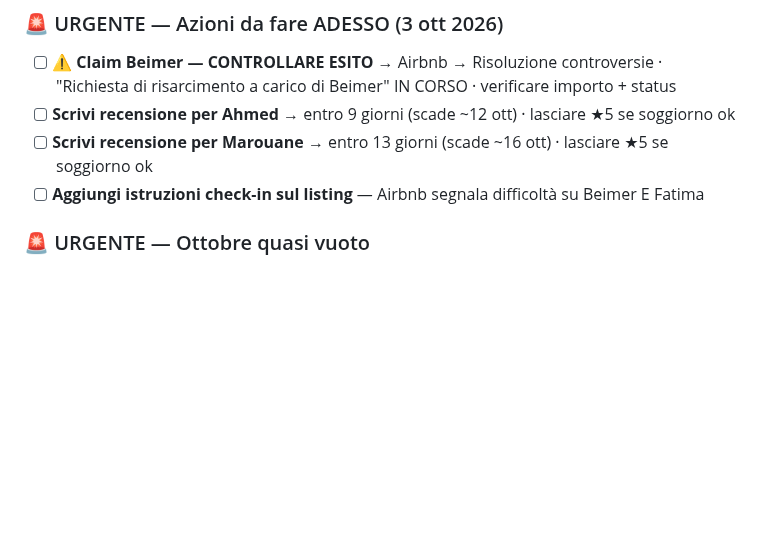
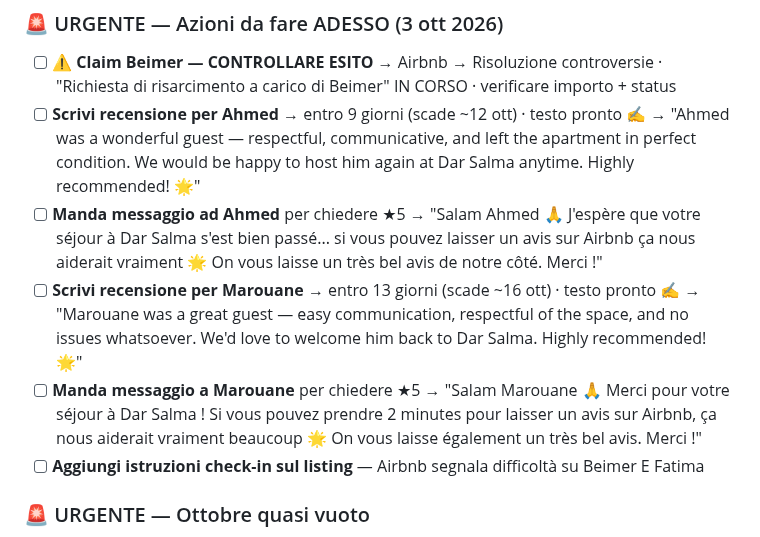
Before and after one commit to belhijou1997-tech/ATLASTAY, a Markdown page: darsalma.md, the part around the change. Rendered like a GitHub page; blank space fills up the shorter version.

Commit message:
Testi pronti: recensioni host + messaggi per chiedere ★5 ad Ahmed e Marouane
Co-Authored-By: Claude Sonnet 4.6 <noreply@anthropic.com>
Claude-Session: https://claude.ai/code/session_015DSZQeYauXTZWGZdeXYvf5

```diff
--- a/darsalma.md
+++ b/darsalma.md
@@ -8,8 +8,10 @@
 
 ### 🚨 URGENTE — Azioni da fare ADESSO (3 ott 2026)
 - [ ] **⚠️ Claim Beimer — CONTROLLARE ESITO** → Airbnb → Risoluzione controversie · "Richiesta di risarcimento a carico di Beimer" IN CORSO · verificare importo + status
-- [ ] **Scrivi recensione per Ahmed** → entro 9 giorni (scade ~12 ott) · lasciare ★5 se soggiorno ok
-- [ ] **Scrivi recensione per Marouane** → entro 13 giorni (scade ~16 ott) · lasciare ★5 se soggiorno ok
+- [ ] **Scrivi recensione per Ahmed** → entro 9 giorni (scade ~12 ott) · testo pronto ✍️ → "Ahmed was a wonderful guest — respectful, communicative, and left the apartment in perfect condition. We would be happy to host him again at Dar Salma anytime. Highly recommended! 🌟"
+- [ ] **Manda messaggio ad Ahmed** per chiedere ★5 → "Salam Ahmed 🙏 J'espère que votre séjour à Dar Salma s'est bien passé... si vous pouvez laisser un avis sur Airbnb ça nous aiderait vraiment 🌟 On vous laisse un très bel avis de notre côté. Merci !"
+- [ ] **Scrivi recensione per Marouane** → entro 13 giorni (scade ~16 ott) · testo pronto ✍️ → "Marouane was a great guest — easy communication, respectful of the space, and no issues whatsoever. We'd love to welcome him back to Dar Salma. Highly recommended! 🌟"
+- [ ] **Manda messaggio a Marouane** per chiedere ★5 → "Salam Marouane 🙏 Merci pour votre séjour à Dar Salma ! Si vous pouvez prendre 2 minutes pour laisser un avis sur Airbnb, ça nous aiderait vraiment beaucoup 🌟 On vous laisse également un très bel avis. Merci !"
 - [ ] **Aggiungi istruzioni check-in sul listing** — Airbnb segnala difficoltà su Beimer E Fatima
 
 ### 🚨 URGENTE — Ottobre quasi vuoto
```
